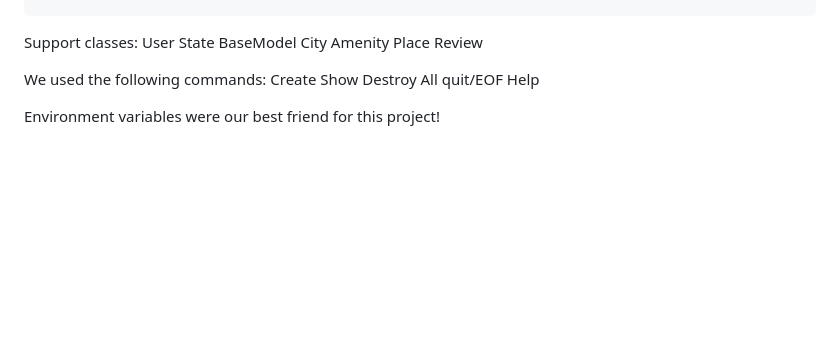
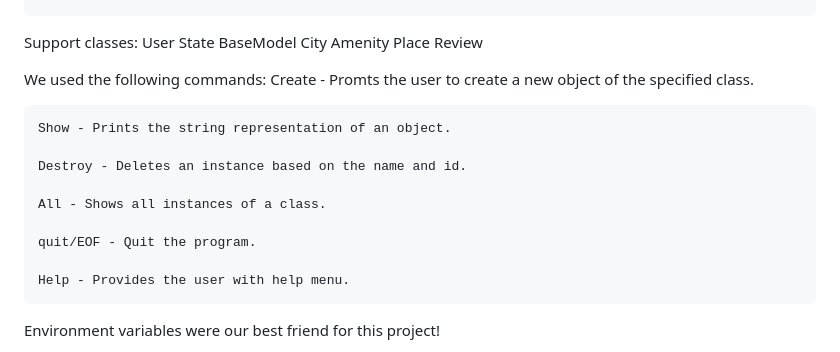
Before and after one commit to Sunnilu/atlas-AirBnB_clone_v2, a Markdown page: README.md, the part around the change. Drawn GitHub-style; blank space fills up the shorter version.

Commit message:
Added command functions to read me

```diff
--- a/README.md
+++ b/README.md
@@ -33,12 +33,17 @@ Support classes:
     Review
 
 We used the following commands:
-    Create
-    Show
-    Destroy
-    All
-    quit/EOF
-    Help
+    Create - Promts the user to create a new object of the specified class.
+
+    Show - Prints the string representation of an object.
+
+    Destroy - Deletes an instance based on the name and id.
+
+    All - Shows all instances of a class.
+
+    quit/EOF - Quit the program.
+
+    Help - Provides the user with help menu.
 
 Environment variables were our best friend for this project!
 
```
